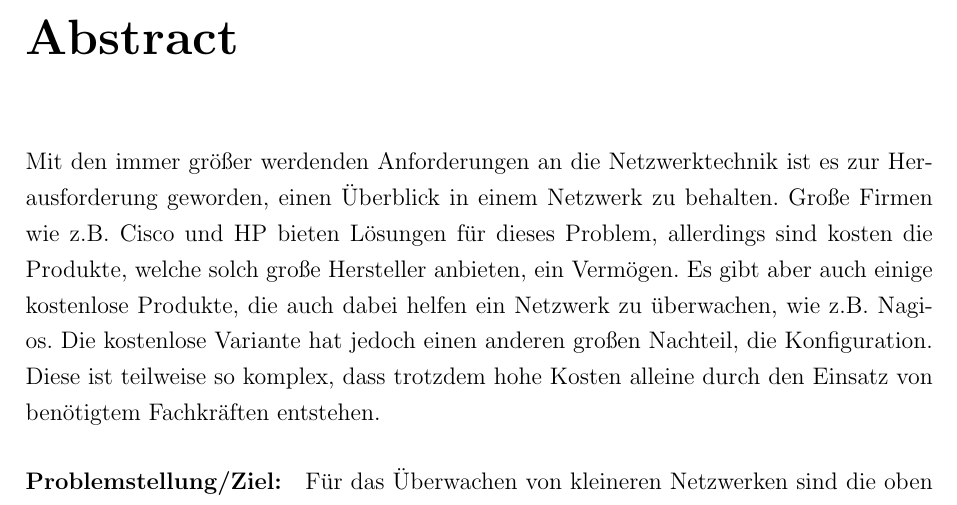
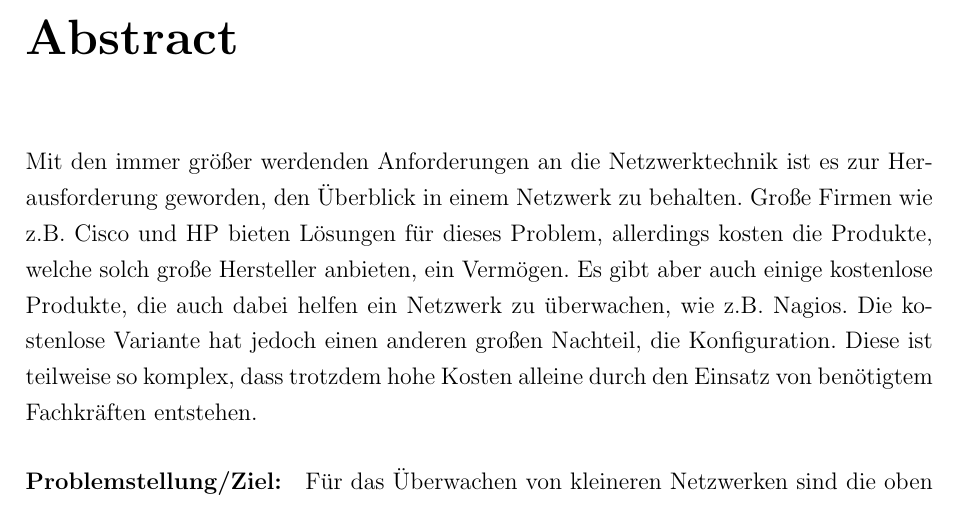
Before and after one commit to onixion/MADDoc, a LaTeX document (master-doc/MADDoc.tex): part of page 7 of 189, cut so that both start at the same text. Compiled offline with pdfLaTeX.

Commit message:
abstract changes

```diff
--- a/master-doc/MADDoc.tex
+++ b/master-doc/MADDoc.tex
@@ -53,7 +53,7 @@ Als wir ihm bei einem ersten Gespräch unsere bisherigen Gedankengänge aufzeigt
 \pagestyle{fancy}
 \begin{onehalfspace}
 \chapter{Abstract}
-Mit den immer größer werdenden Anforderungen an die Netzwerktechnik ist es zur Herausforderung geworden, einen Überblick in einem Netzwerk zu behalten. Große Firmen wie z.B. Cisco und HP bieten Lösungen für dieses Problem, allerdings sind kosten die Produkte, welche solch große Hersteller anbieten, ein Vermögen. Es gibt aber auch einige kostenlose Produkte, die auch dabei helfen ein Netzwerk zu überwachen, wie z.B. Nagios. Die kostenlose Variante hat jedoch einen anderen großen Nachteil, die Konfiguration. Diese ist teilweise so komplex, dass trotzdem hohe Kosten alleine durch den Einsatz von benötigtem Fachkräften entstehen.
+Mit den immer größer werdenden Anforderungen an die Netzwerktechnik ist es zur Herausforderung geworden, den Überblick in einem Netzwerk zu behalten. Große Firmen wie z.B. Cisco und HP bieten Lösungen für dieses Problem, allerdings kosten die Produkte, welche solch große Hersteller anbieten, ein Vermögen. Es gibt aber auch einige kostenlose Produkte, die auch dabei helfen ein Netzwerk zu überwachen, wie z.B. Nagios. Die kostenlose Variante hat jedoch einen anderen großen Nachteil, die Konfiguration. Diese ist teilweise so komplex, dass trotzdem hohe Kosten alleine durch den Einsatz von benötigtem Fachkräften entstehen.
 \paragraph{Problemstellung/Ziel:} Für das Überwachen von kleineren Netzwerken sind die oben genannten Lösungen ungeeignet, da nur ganz wenige, von den eigentlich verfügbaren Funktionen, verwendet werden. Diese Diplomarbeit hatte das Ziel, eine kompakte Lösungen zu entwickeln, die kleine Netzwerke (max. 50 Netzwerkgeräte) überwachen kann. Zum Beispiel, dass die in einem Netzwerke vorhanden Geräte anzeigt werden können, oder dass auch Überprüfungen auf z.B. die Erreichbarkeit einzelner Geräte im Netzwerk durchgeführt werden können. Außerdem soll diese Lösung auf Windows und Linux funktionsfähig sein.HALLO DU TROTTEL
 \paragraph{Methodik:} Das Produkt Nagios war uns eines erstes Vorbild. Unser Ansatz bestand darin, dass nur grundlegende Funktionen zur Netzwerküberwachung verwendet wurden. Detaillierte Planung war ein weitere sehr ernstzunehmender Aspekt. Die Wahl der Programmiersprache, fiel auf C\#.. Als die Programmziele festgelegt waren, teilten wir die Aufgabe in mehrere Teilbereiche auf. Als jeder seine Teilbereiche wusste, programmierte er für sich. Durch das Nutzen von Git, einem Versionsverwaltungsprogramm, war eine weitgehend reibungslose Zusammenarbeit möglich.
 \paragraph{Resultat:} Das Ergebnis war ein Programm mit sowohl einem CLI (text basierte Schnittstelle) als auch einem GUI (graphische Benutzeroberfläche). Das MAD - Networkmonitoring bietet sich an als grundlegende und kompakte Netzwerküberwachung. Mit Funktionen wie beispielsweise einem Portscanner oder Dienstüberprüfungen wie z.B. dem HTTP-checker.
```
